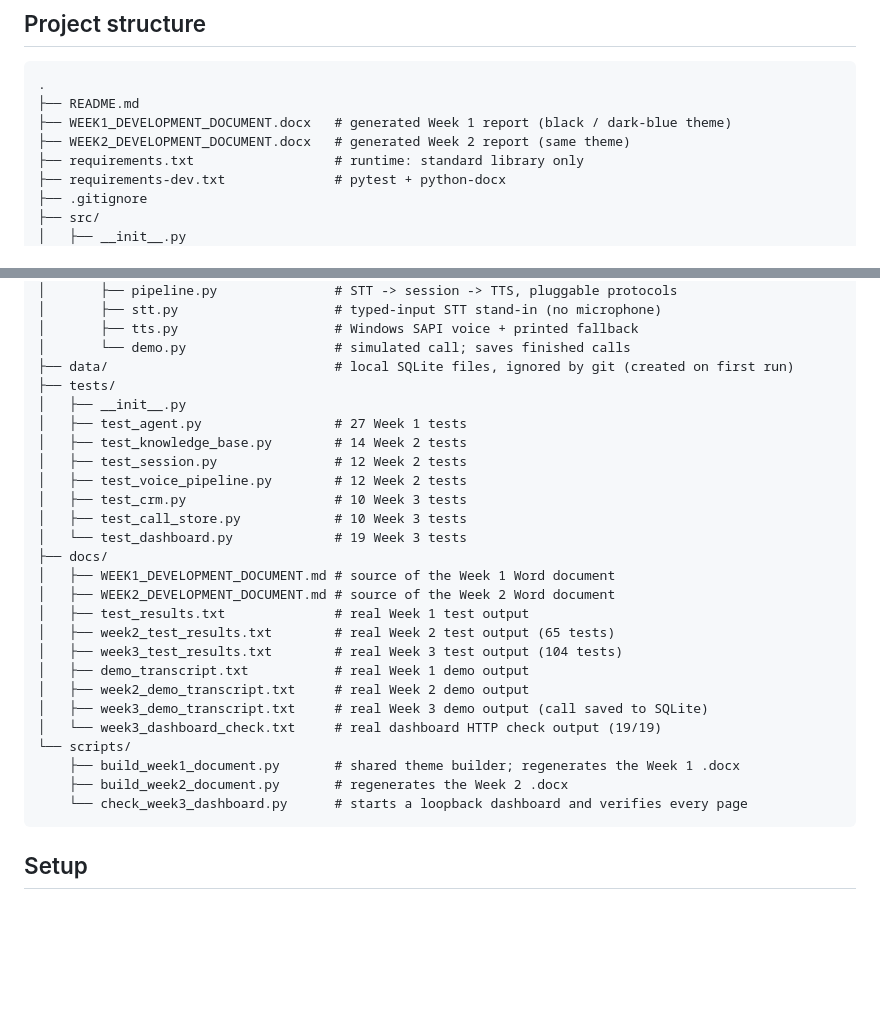
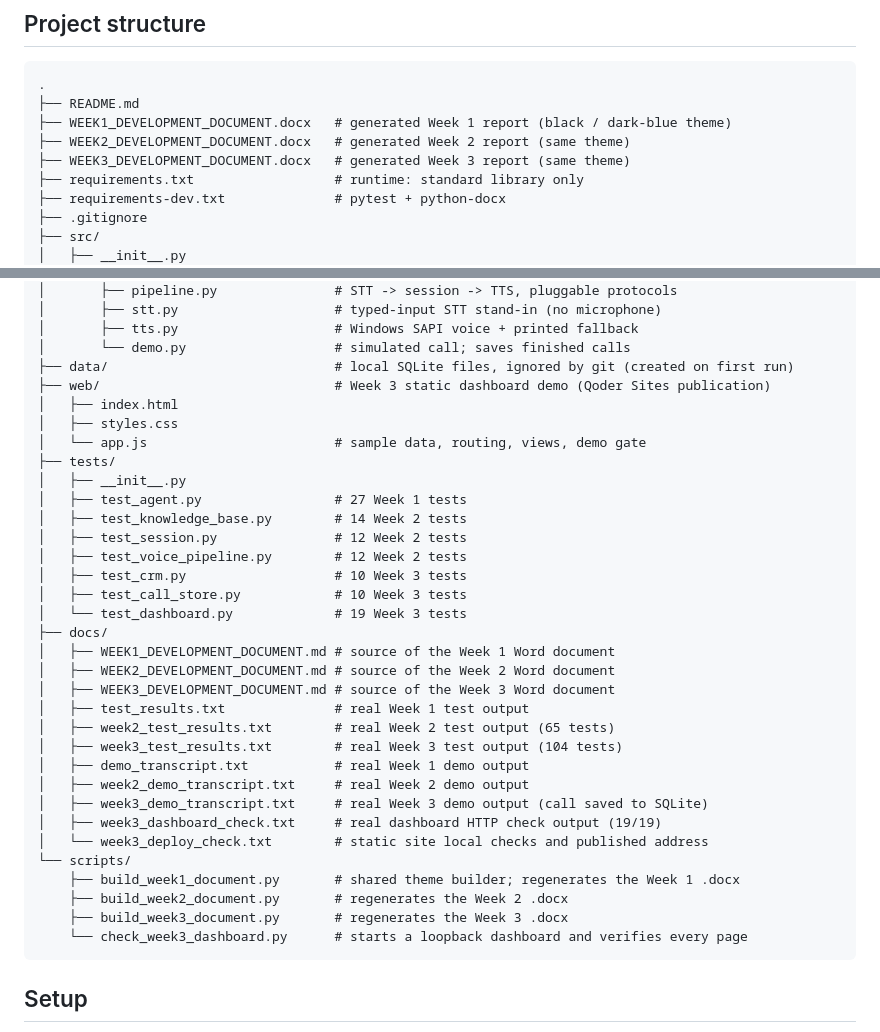
Before and after one commit to sumyiabutt/Ai-customer-calling-agent, a Markdown page: README.md, 2 parts joined by grey strips. GitHub-like rendering; blank space fills up the shorter version.

````diff
--- a/README.md
+++ b/README.md
@@ -120,6 +121,7 @@ fresh; they are recreated (customers and orders are reseeded, calls are not).
 ├── README.md
 ├── WEEK1_DEVELOPMENT_DOCUMENT.docx   # generated Week 1 report (black / dark-blue theme)
 ├── WEEK2_DEVELOPMENT_DOCUMENT.docx   # generated Week 2 report (same theme)
+├── WEEK3_DEVELOPMENT_DOCUMENT.docx   # generated Week 3 report (same theme)
 ├── requirements.txt                  # runtime: standard library only
 ├── requirements-dev.txt              # pytest + python-docx
 ├── .gitignore
@@ -144,6 +146,10 @@ fresh; they are recreated (customers and orders are reseeded, calls are not).
 │       ├── tts.py                    # Windows SAPI voice + printed fallback
 │       └── demo.py                   # simulated call; saves finished calls
 ├── data/                             # local SQLite files, ignored by git (created on first run)
+├── web/                              # Week 3 static dashboard demo (Qoder Sites publication)
+│   ├── index.html
+│   ├── styles.css
+│   └── app.js                        # sample data, routing, views, demo gate
 ├── tests/
 │   ├── __init__.py
 │   ├── test_agent.py                 # 27 Week 1 tests
@@ -156,16 +162,19 @@ fresh; they are recreated (customers and orders are reseeded, calls are not).
 ├── docs/
 │   ├── WEEK1_DEVELOPMENT_DOCUMENT.md # source of the Week 1 Word document
 │   ├── WEEK2_DEVELOPMENT_DOCUMENT.md # source of the Week 2 Word document
+│   ├── WEEK3_DEVELOPMENT_DOCUMENT.md # source of the Week 3 Word document
 │   ├── test_results.txt              # real Week 1 test output
 │   ├── week2_test_results.txt        # real Week 2 test output (65 tests)
 │   ├── week3_test_results.txt        # real Week 3 test output (104 tests)
 │   ├── demo_transcript.txt           # real Week 1 demo output
 │   ├── week2_demo_transcript.txt     # real Week 2 demo output
 │   ├── week3_demo_transcript.txt     # real Week 3 demo output (call saved to SQLite)
-│   └── week3_dashboard_check.txt     # real dashboard HTTP check output (19/19)
+│   ├── week3_dashboard_check.txt     # real dashboard HTTP check output (19/19)
+│   └── week3_deploy_check.txt        # static site local checks and published address
 └── scripts/
     ├── build_week1_document.py       # shared theme builder; regenerates the Week 1 .docx
     ├── build_week2_document.py       # regenerates the Week 2 .docx
+    ├── build_week3_document.py       # regenerates the Week 3 .docx
     └── check_week3_dashboard.py      # starts a loopback dashboard and verifies every page
 ```
 
````
Also changed, not shown: other parts of README.md (+51 -4 lines).
